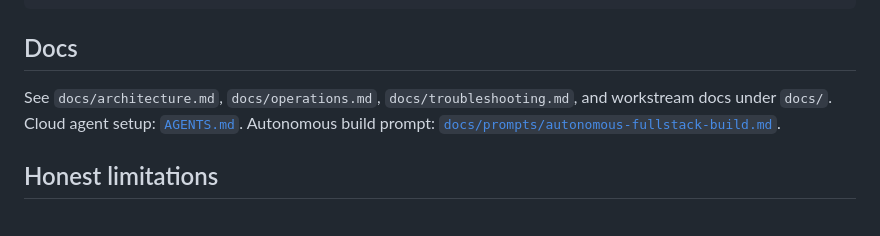
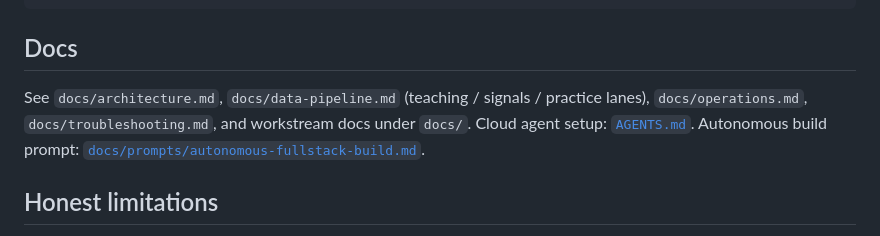
Before and after one commit to shourya0523/concord, a Markdown page: README.md, the part around the change. Rendered like a GitHub page.

Commit message:
docs: link data-pipeline.md from README
Point operators at the three-lane pipeline contract.

Co-authored-by: Shourya Yadav <shourya0523@users.noreply.github.com>

```diff
--- a/README.md
+++ b/README.md
@@ -66,8 +66,9 @@ config/   fixtures/   docs/   exports/   reports/   migrations/   tests/
 
 ## Docs
 
-See `docs/architecture.md`, `docs/operations.md`, `docs/troubleshooting.md`,
-and workstream docs under `docs/`. Cloud agent setup: [`AGENTS.md`](AGENTS.md).
+See `docs/architecture.md`, `docs/data-pipeline.md` (teaching / signals / practice lanes),
+`docs/operations.md`, `docs/troubleshooting.md`, and workstream docs under `docs/`.
+Cloud agent setup: [`AGENTS.md`](AGENTS.md).
 Autonomous build prompt: [`docs/prompts/autonomous-fullstack-build.md`](docs/prompts/autonomous-fullstack-build.md).
 
 ## Honest limitations
```
